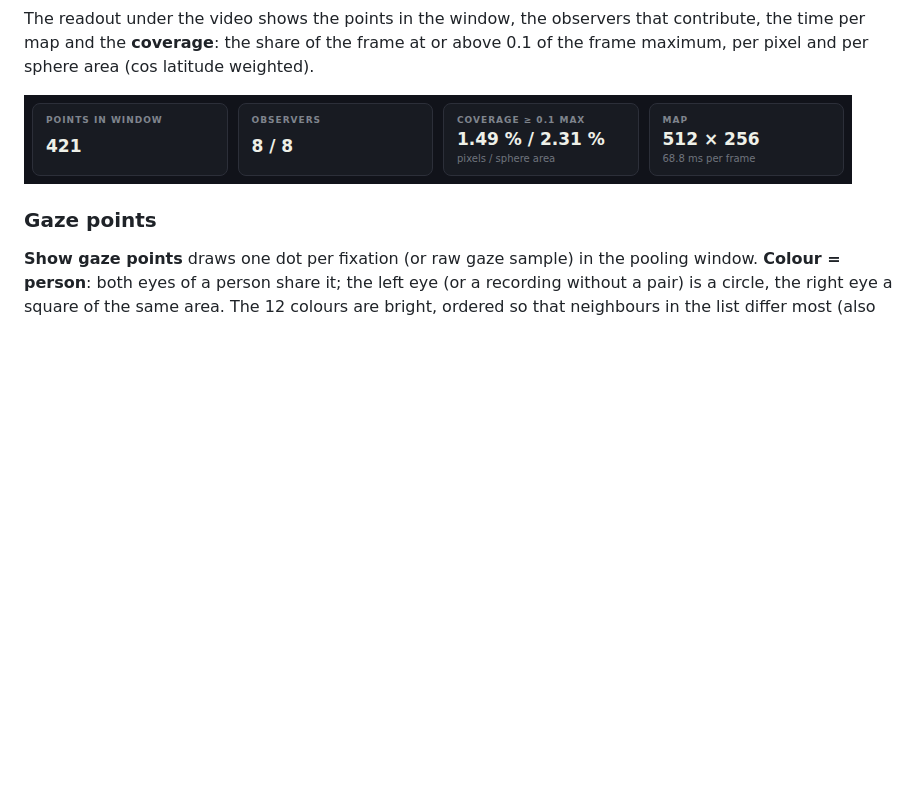
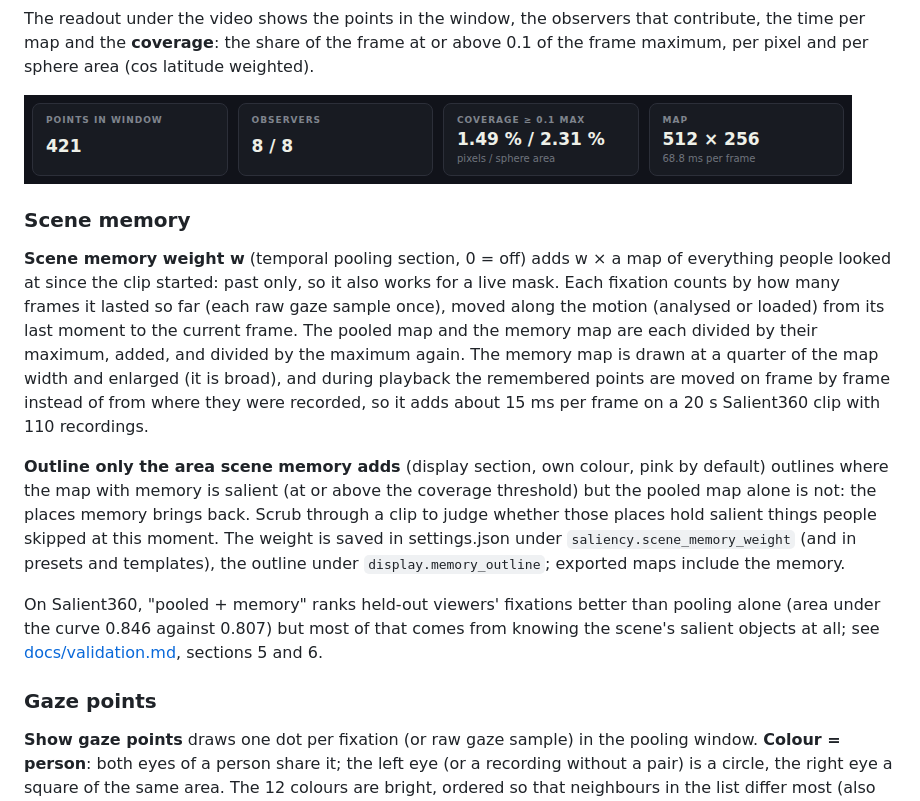
Before and after one commit to ahmadSum1/OverGaze, a Markdown page: README.md, the part around the change. Rendered like a GitHub page; blank space fills up the shorter version.

```diff
--- a/README.md
+++ b/README.md
@@ -173,6 +173,14 @@ The readout under the video shows the points in the window, the observers that c
 
 ![Coverage readout](docs/screenshots/10-coverage-readout.png)
 
+### Scene memory
+
+**Scene memory weight w** (temporal pooling section, 0 = off) adds w × a map of everything people looked at since the clip started: past only, so it also works for a live mask. Each fixation counts by how many frames it lasted so far (each raw gaze sample once), moved along the motion (analysed or loaded) from its last moment to the current frame. The pooled map and the memory map are each divided by their maximum, added, and divided by the maximum again. The memory map is drawn at a quarter of the map width and enlarged (it is broad), and during playback the remembered points are moved on frame by frame instead of from where they were recorded, so it adds about 15 ms per frame on a 20 s Salient360 clip with 110 recordings.
+
+**Outline only the area scene memory adds** (display section, own colour, pink by default) outlines where the map with memory is salient (at or above the coverage threshold) but the pooled map alone is not: the places memory brings back. Scrub through a clip to judge whether those places hold salient things people skipped at this moment. The weight is saved in settings.json under `saliency.scene_memory_weight` (and in presets and templates), the outline under `display.memory_outline`; exported maps include the memory.
+
+On Salient360, "pooled + memory" ranks held-out viewers' fixations better than pooling alone (area under the curve 0.846 against 0.807) but most of that comes from knowing the scene's salient objects at all; see [docs/validation.md](docs/validation.md), sections 5 and 6.
+
 ### Gaze points
 
 **Show gaze points** draws one dot per fixation (or raw gaze sample) in the pooling window. **Colour = person**: both eyes of a person share it; the left eye (or a recording without a pair) is a circle, the right eye a square of the same area. The 12 colours are bright, ordered so that neighbours in the list differ most (also for colour-blind viewers), and every dot has a dark edge so it shows on bright video too; with more than 12 people they repeat. Under it, **more**:
```
Also changed, not shown: docs/screenshots/26-scene-memory.png (added), 7 other files.
